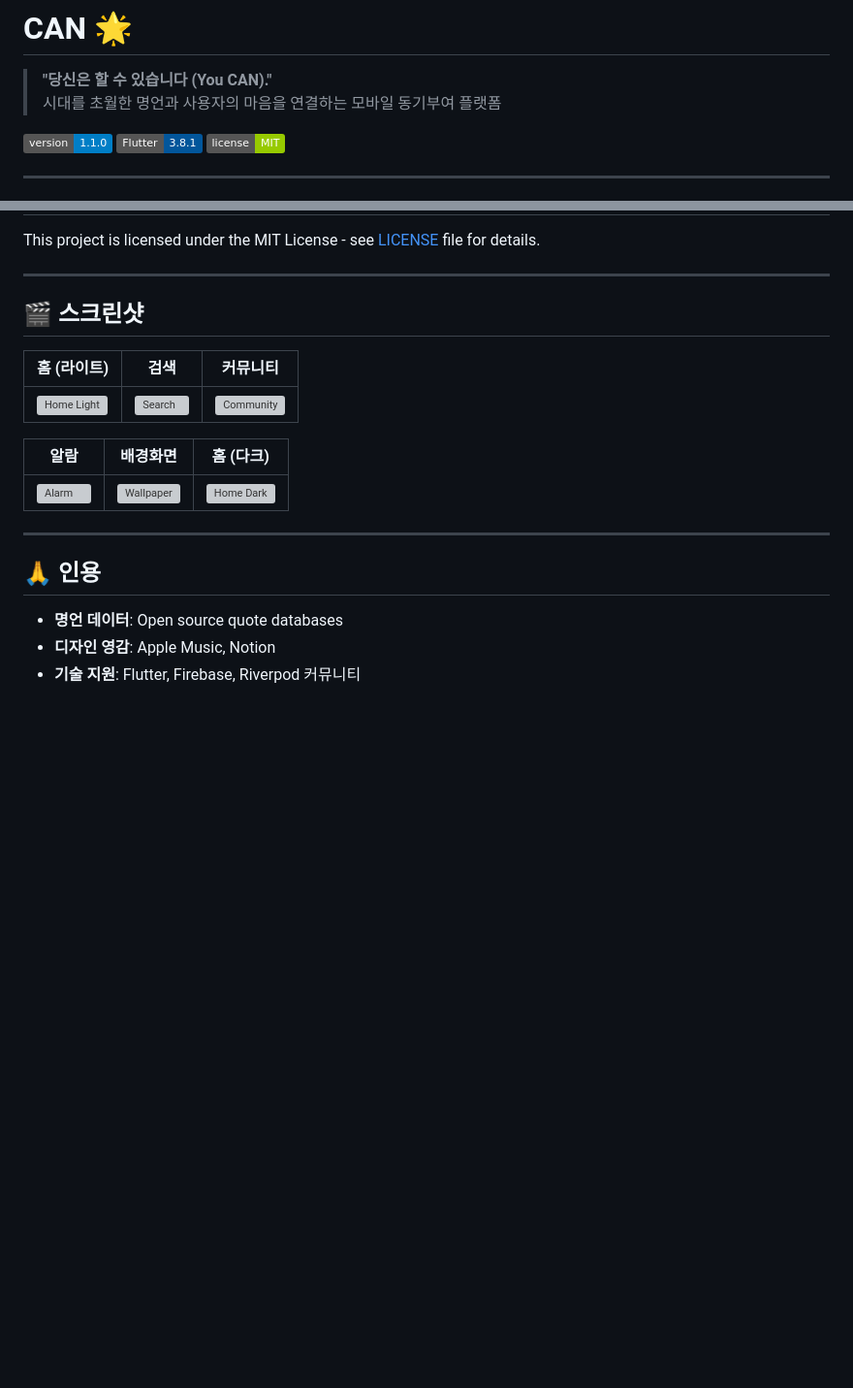
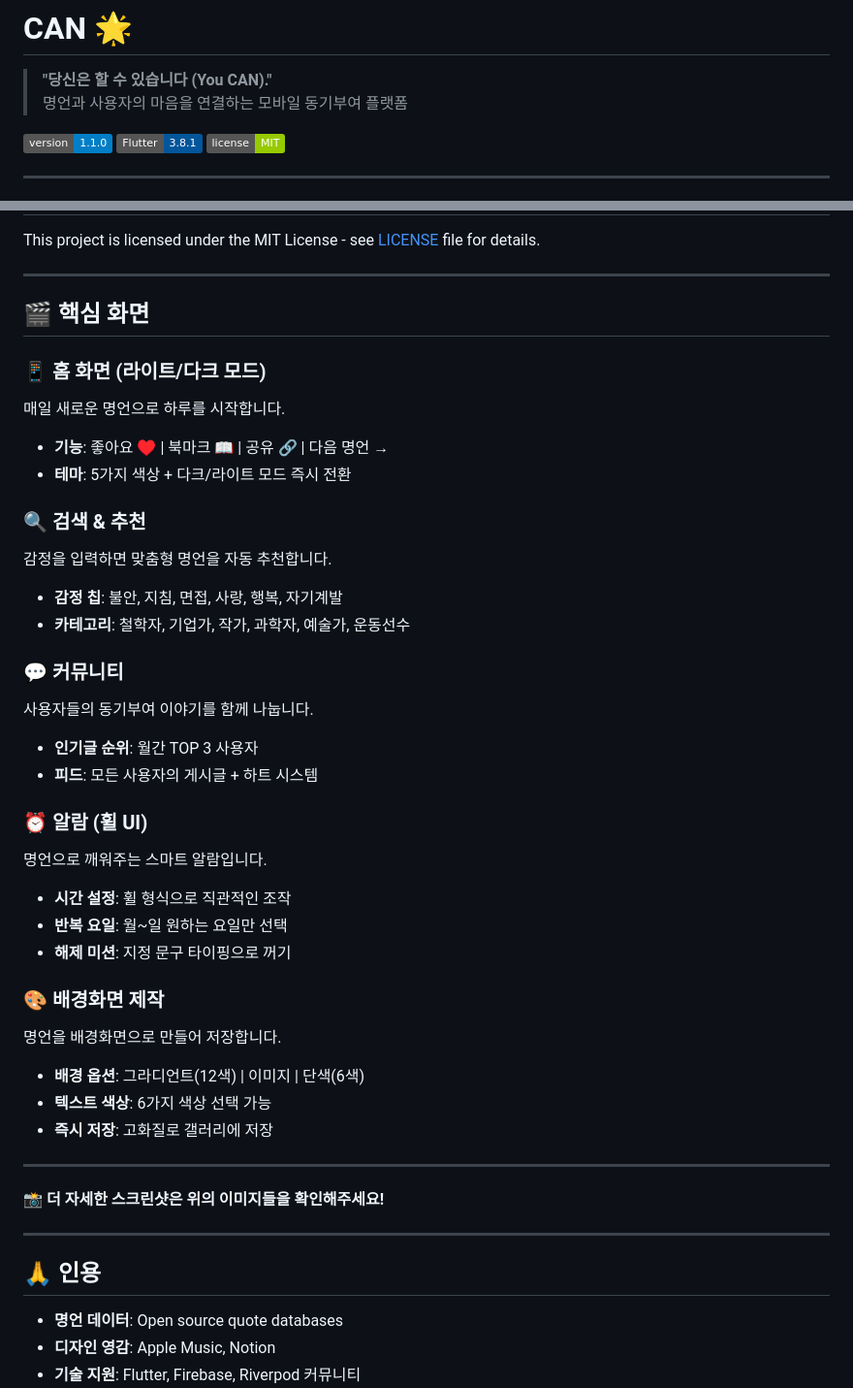
Before and after one commit to KKiyatho/CAN, a Markdown page: README.md, 2 parts joined by grey strips. Shown at 97% size. Rendered like a GitHub page; badges without logos; blank space fills up the shorter version; grey boxes are pictures that could not be loaded.

Commit message:
리드미 업데이트

```diff
--- a/README.md
+++ b/README.md
@@ -1,7 +1,7 @@
 # CAN 🌟
 
 > **"당신은 할 수 있습니다 (You CAN)."**
-> 시대를 초월한 명언과 사용자의 마음을 연결하는 모바일 동기부여 플랫폼
+> 명언과 사용자의 마음을 연결하는 모바일 동기부여 플랫폼
 
 [![Version](https://img.shields.io/badge/version-1.1.0-blue.svg)](https://github.com/KKiyatho/vibe_coding_1)
 [![Flutter](https://img.shields.io/badge/Flutter-3.8.1-02569B?logo=flutter)](https://flutter.dev)
@@ -246,15 +246,38 @@ This project is licensed under the MIT License - see [LICENSE](LICENSE) file for
 
 ---
 
-## 🎬 스크린샷
+## 🎬 핵심 화면
 
-| 홈 (라이트) | 검색 | 커뮤니티 |
-|-----------|------|---------|
-| ![Home Light](screenshots/home_light.png) | ![Search](screenshots/search.png) | ![Community](screenshots/community.png) |
+### 📱 홈 화면 (라이트/다크 모드)
+매일 새로운 명언으로 하루를 시작합니다.
+- **기능**: 좋아요 ♥️ | 북마크 📖 | 공유 🔗 | 다음 명언 →
+- **테마**: 5가지 색상 + 다크/라이트 모드 즉시 전환
 
-| 알람 | 배경화면 | 홈 (다크) |
-|------|---------|---------|
-| ![Alarm](screenshots/alarm.png) | ![Wallpaper](screenshots/wallpaper.png) | ![Home Dark](screenshots/home_dark.png) |
+### 🔍 검색 & 추천
+감정을 입력하면 맞춤형 명언을 자동 추천합니다.
+- **감정 칩**: 불안, 지침, 면접, 사랑, 행복, 자기계발
+- **카테고리**: 철학자, 기업가, 작가, 과학자, 예술가, 운동선수
+
+### 💬 커뮤니티
+사용자들의 동기부여 이야기를 함께 나눕니다.
+- **인기글 순위**: 월간 TOP 3 사용자
+- **피드**: 모든 사용자의 게시글 + 하트 시스템
+
+### ⏰ 알람 (휠 UI)
+명언으로 깨워주는 스마트 알람입니다.
+- **시간 설정**: 휠 형식으로 직관적인 조작
+- **반복 요일**: 월~일 원하는 요일만 선택
+- **해제 미션**: 지정 문구 타이핑으로 꺼기
+
+### 🎨 배경화면 제작
+명언을 배경화면으로 만들어 저장합니다.
+- **배경 옵션**: 그라디언트(12색) | 이미지 | 단색(6색)
+- **텍스트 색상**: 6가지 색상 선택 가능
+- **즉시 저장**: 고화질로 갤러리에 저장
+
+---
+
+**📸 더 자세한 스크린샷은 위의 이미지들을 확인해주세요!**
 
 ---
 
```
